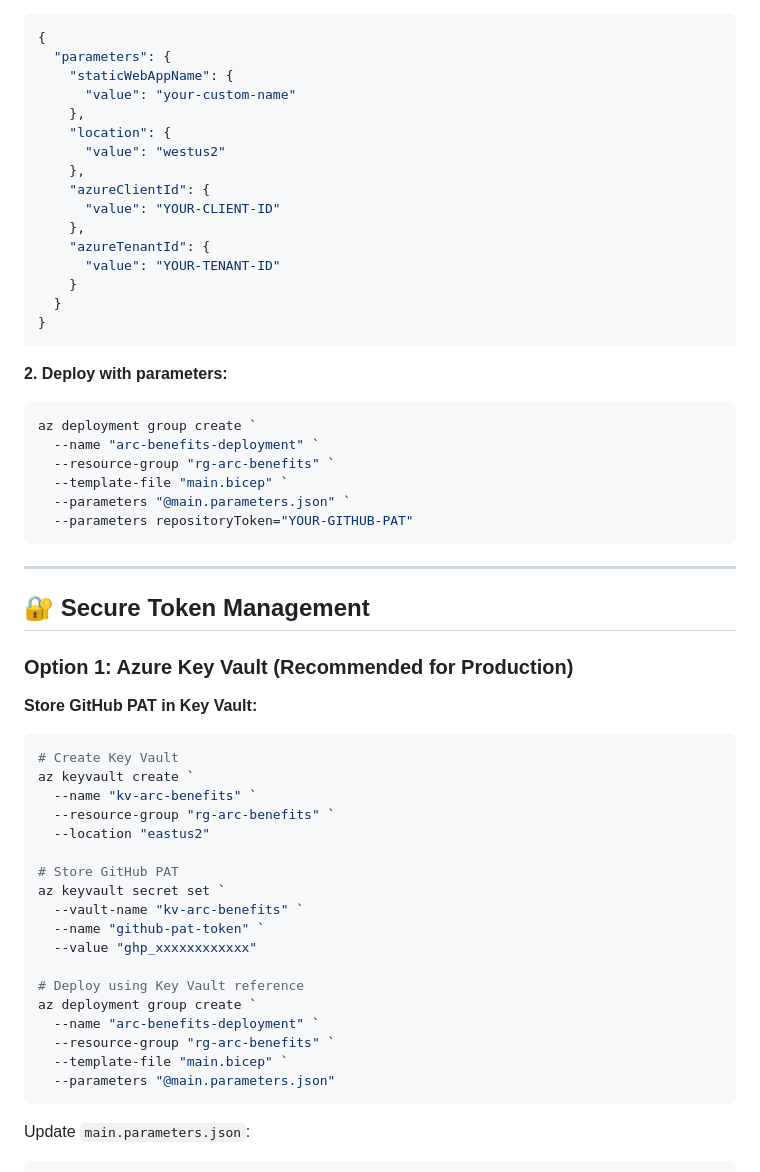
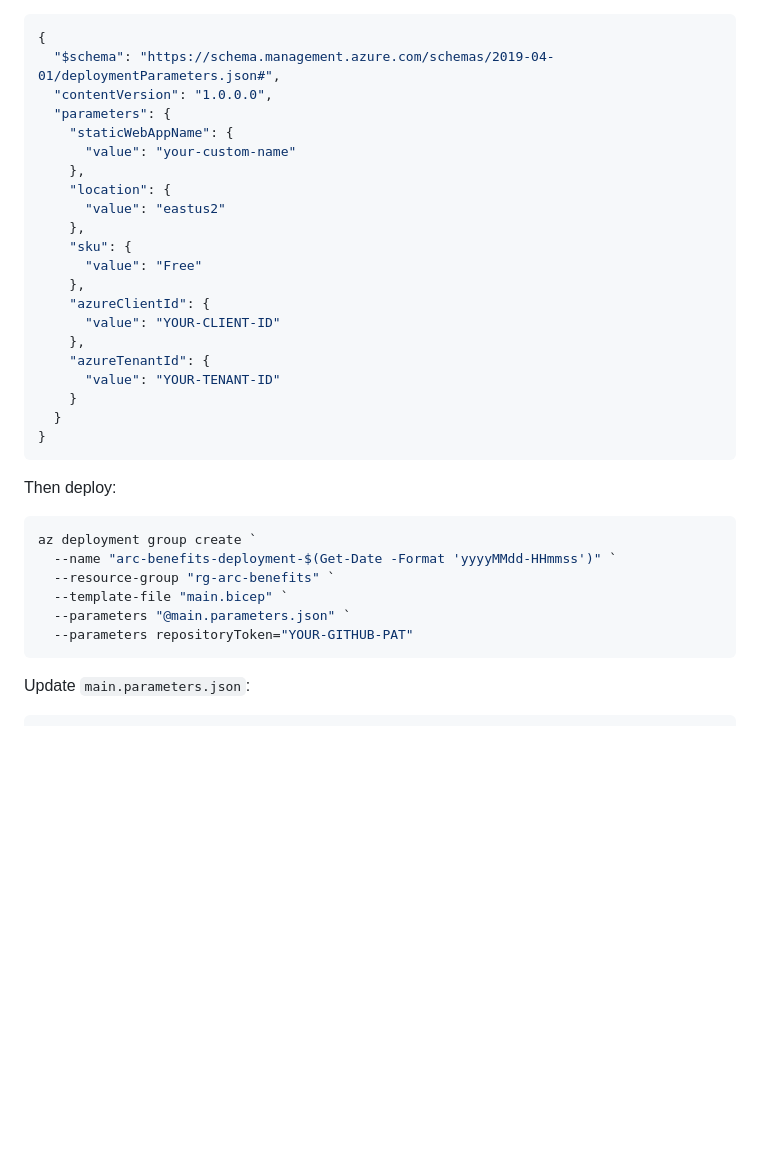
Before and after one commit to wjpigott/ArcBenefitsDashboard, a Markdown page: infrastructure/README.md, the part around one of its changes. Drawn GitHub-style; blank space fills up the shorter version.

````diff
--- a/infrastructure/README.md
+++ b/infrastructure/README.md
@@ -134,11 +143,16 @@ Edit `main.parameters.json`:
 ```json
 {
+  "$schema": "https://schema.management.azure.com/schemas/2019-04-01/deploymentParameters.json#",
+  "contentVersion": "1.0.0.0",
   "parameters": {
     "staticWebAppName": {
       "value": "your-custom-name"
     },
     "location": {
-      "value": "westus2"
+      "value": "eastus2"
+    },
+    "sku": {
+      "value": "Free"
     },
     "azureClientId": {
       "value": "YOUR-CLIENT-ID"
@@ -150,42 +164,14 @@ Edit `main.parameters.json`:
 }
 ```
 
-**2. Deploy with parameters:**
+Then deploy:
 ```powershell
 az deployment group create `
-  --name "arc-benefits-deployment" `
+  --name "arc-benefits-deployment-$(Get-Date -Format 'yyyyMMdd-HHmmss')" `
   --resource-group "rg-arc-benefits" `
   --template-file "main.bicep" `
   --parameters "@main.parameters.json" `
   --parameters repositoryToken="YOUR-GITHUB-PAT"
-```
-
----
-
-## 🔐 Secure Token Management
-
-### Option 1: Azure Key Vault (Recommended for Production)
-
-**Store GitHub PAT in Key Vault:**
-```powershell
-# Create Key Vault
-az keyvault create `
-  --name "kv-arc-benefits" `
-  --resource-group "rg-arc-benefits" `
-  --location "eastus2"
-
-# Store GitHub PAT
-az keyvault secret set `
-  --vault-name "kv-arc-benefits" `
-  --name "github-pat-token" `
-  --value "ghp_xxxxxxxxxxxx"
-
-# Deploy using Key Vault reference
-az deployment group create `
-  --name "arc-benefits-deployment" `
-  --resource-group "rg-arc-benefits" `
-  --template-file "main.bicep" `
-  --parameters "@main.parameters.json"
 ```
 
 Update `main.parameters.json`:
````
Also changed, not shown: other parts of infrastructure/README.md (+95 -86 lines), README.md (+1 -2 lines).
